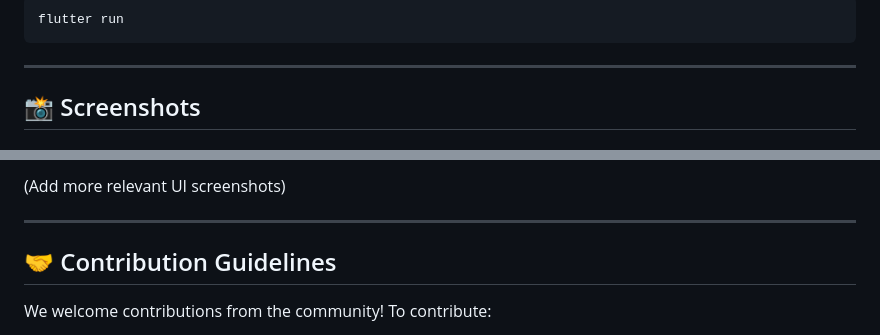
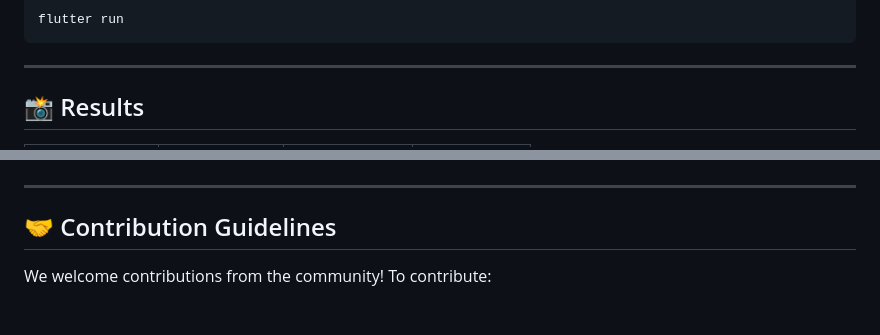
Before and after one commit to joao9193/QwickTalk, a Markdown page: README.md, 2 parts joined by grey strips. Rendered like a GitHub page.

```diff
--- a/README.md
+++ b/README.md
@@ -68,5 +68,5 @@ Before running the application, ensure you have the following installed:
 
 ---
 
-## 📸 Screenshots
+## 📸 Results
 
@@ -81,5 +82,4 @@ Before running the application, ensure you have the following installed:
 
-(Add more relevant UI screenshots)
 
 ---
 
```
Also changed, not shown: other parts of README.md (+7 -6 lines).
